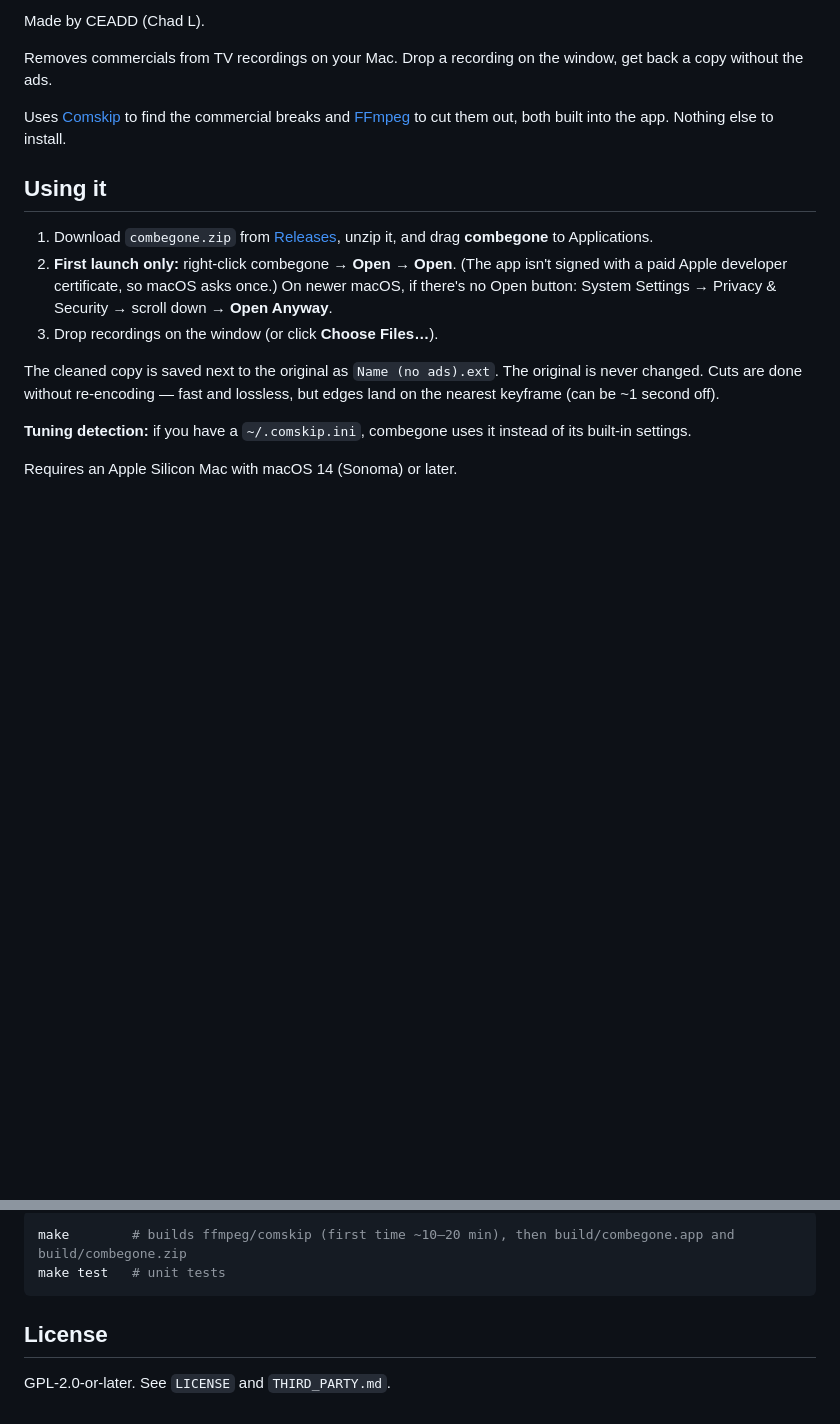
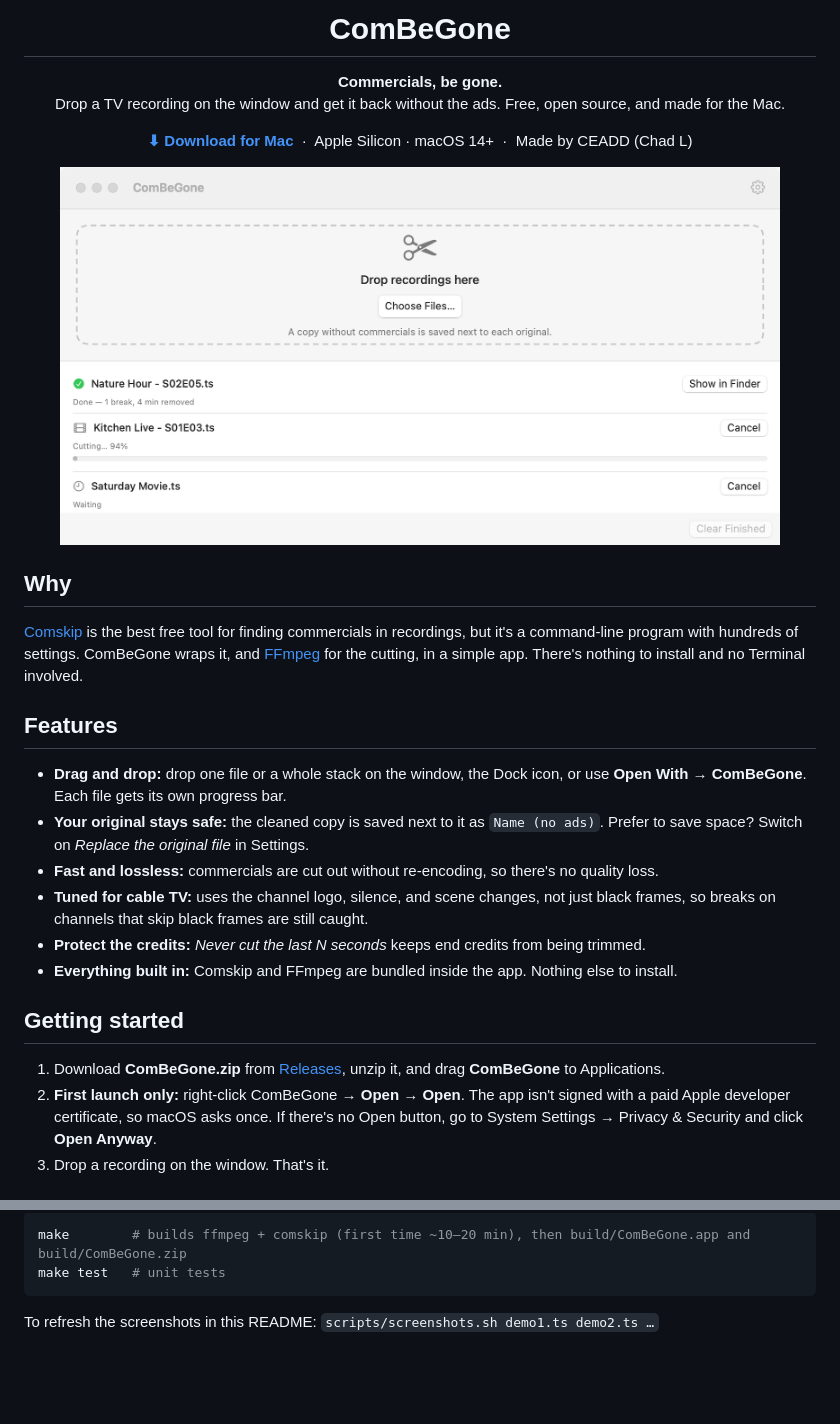
Before and after one commit to ceadd/combegone, a Markdown page: README.md, 2 parts joined by grey strips. Drawn GitHub-style; pictures changed too: docs/images/main-working.png (added); blank space fills up the shorter version.

````diff
--- a/README.md
+++ b/README.md
@@ -2,20 +4,38 @@
 
-Made by CEADD (Chad L).
+<h1 align="center">ComBeGone</h1>
 
-Removes commercials from TV recordings on your Mac. Drop a recording on the window, get back a copy without the ads.
+<p align="center">
+  <b>Commercials, be gone.</b><br>
+  Drop a TV recording on the window and get it back without the ads. Free, open source, and made for the Mac.
+</p>
 
-Uses [Comskip](https://github.com/erikkaashoek/Comskip) to find the commercial breaks and [FFmpeg](https://ffmpeg.org) to cut them out, both built into the app. Nothing else to install.
+<p align="center">
+  <a href="https://github.com/ceadd/combegone/releases/latest"><b>⬇︎ Download for Mac</b></a>
+  &nbsp;·&nbsp; Apple Silicon · macOS 14+
+  &nbsp;·&nbsp; Made by CEADD (Chad L)
+</p>
 
-## Using it
+<p align="center">
+  <img src="docs/images/main-working.png" width="720" alt="ComBeGone removing commercials from a batch of recordings">
+</p>
 
-1. Download `combegone.zip` from [Releases](https://github.com/ceadd/combegone/releases/latest), unzip it, and drag **combegone** to Applications.
-2. **First launch only:** right-click combegone → **Open** → **Open**. (The app isn't signed with a paid Apple developer certificate, so macOS asks once.)
-   On newer macOS, if there's no Open button: System Settings → Privacy & Security → scroll down → **Open Anyway**.
-3. Drop recordings on the window (or click **Choose Files…**).
+## Why
 
-The cleaned copy is saved next to the original as `Name (no ads).ext`. The original is never changed.
-Cuts are done without re-encoding — fast and lossless, but edges land on the nearest keyframe (can be ~1 second off).
+[Comskip](https://github.com/erikkaashoek/Comskip) is the best free tool for finding commercials in recordings, but it's a command-line program with hundreds of settings. ComBeGone wraps it, and [FFmpeg](https://ffmpeg.org) for the cutting, in a simple app. There's nothing to install and no Terminal involved.
 
-**Tuning detection:** if you have a `~/.comskip.ini`, combegone uses it instead of its built-in settings.
+## Features
 
-Requires an Apple Silicon Mac with macOS 14 (Sonoma) or later.
+- **Drag and drop:** drop one file or a whole stack on the window, the Dock icon, or use **Open With → ComBeGone**. Each file gets its own progress bar.
+- **Your original stays safe:** the cleaned copy is saved next to it as `Name (no ads)`. Prefer to save space? Switch on *Replace the original file* in Settings.
+- **Fast and lossless:** commercials are cut out without re-encoding, so there's no quality loss.
+- **Tuned for cable TV:** uses the channel logo, silence, and scene changes, not just black frames, so breaks on channels that skip black frames are still caught.
+- **Protect the credits:** *Never cut the last N seconds* keeps end credits from being trimmed.
+- **Everything built in:** Comskip and FFmpeg are bundled inside the app. Nothing else to install.
+
+## Getting started
+
+1. Download **ComBeGone.zip** from [Releases](https://github.com/ceadd/combegone/releases/latest), unzip it, and drag **ComBeGone** to Applications.
+2. **First launch only:** right-click ComBeGone → **Open** → **Open**.
+   The app isn't signed with a paid Apple developer certificate, so macOS asks once. If there's no Open button, go to System Settings → Privacy & Security and click **Open Anyway**.
+3. Drop a recording on the window. That's it.
+
@@ -26,9 +72,7 @@ Needs Xcode, plus `autoconf`, `automake`, `libtool` and `pkg-config` (e.g. from
 
 ```bash
-make        # builds ffmpeg/comskip (first time ~10–20 min), then build/combegone.app and build/combegone.zip
+make        # builds ffmpeg + comskip (first time ~10–20 min), then build/ComBeGone.app and build/ComBeGone.zip
 make test   # unit tests
 ```
 
-## License
-
-GPL-2.0-or-later. See `LICENSE` and `THIRD_PARTY.md`.
+To refresh the screenshots in this README: `scripts/screenshots.sh demo1.ts demo2.ts …`
````
Also changed, not shown: other parts of README.md (+30 -2 lines), THIRD_PARTY.md (+2 -2 lines), docs/images/about.png (added), docs/images/icon.png (added), docs/images/main-empty.png (added), docs/images/settings-detection.png (added), docs/images/settings-general.png (added), 7 other files.
